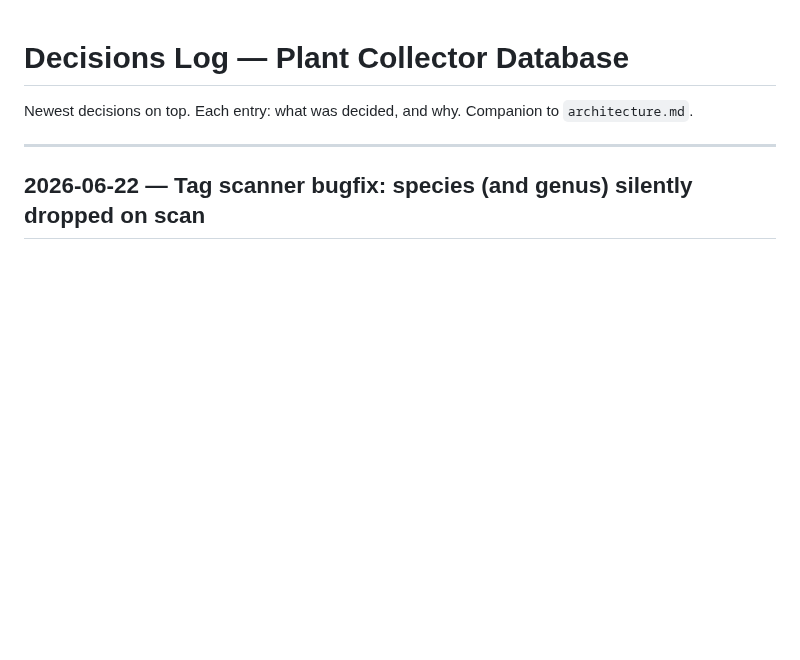
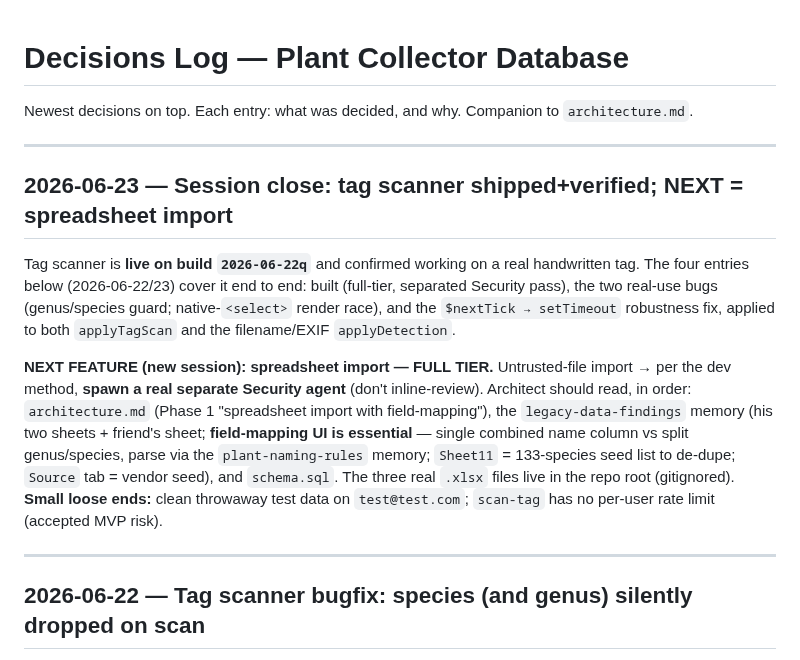
Before and after one commit to stephend7/plant-collector, a Markdown page: decisions.md, the part around the change. Drawn GitHub-style; blank space fills up the shorter version.

Commit message:
docs: close out tag scanner; point next session at spreadsheet import
Tag scanner shipped + verified on build 2026-06-22q (real handwritten tag
confirmed). Adds a session-close entry teeing up the next feature —
spreadsheet import (full tier, separate Security agent) — with the reading
order for the architect.

Co-Authored-By: Claude Opus 4.8 <noreply@anthropic.com>

```diff
--- a/decisions.md
+++ b/decisions.md
@@ -1,6 +1,25 @@
 # Decisions Log — Plant Collector Database
 
 Newest decisions on top. Each entry: what was decided, and why. Companion to `architecture.md`.
+
+---
+
+## 2026-06-23 — Session close: tag scanner shipped+verified; NEXT = spreadsheet import
+
+Tag scanner is **live on build `2026-06-22q`** and confirmed working on a real handwritten tag.
+The four entries below (2026-06-22/23) cover it end to end: built (full-tier, separated Security
+pass), the two real-use bugs (genus/species guard; native-`<select>` render race), and the
+`$nextTick → setTimeout` robustness fix, applied to both `applyTagScan` and the filename/EXIF
+`applyDetection`.
+
+**NEXT FEATURE (new session): spreadsheet import — FULL TIER.** Untrusted-file import → per the
+dev method, **spawn a real separate Security agent** (don't inline-review). Architect should read,
+in order: `architecture.md` (Phase 1 "spreadsheet import with field-mapping"), the
+`legacy-data-findings` memory (his two sheets + friend's sheet; **field-mapping UI is essential** —
+single combined name column vs split genus/species, parse via the `plant-naming-rules` memory;
+`Sheet11` = 133-species seed list to de-dupe; `Source` tab = vendor seed), and `schema.sql`. The
+three real `.xlsx` files live in the repo root (gitignored). **Small loose ends:** clean throwaway
+test data on `test@test.com`; `scan-tag` has no per-user rate limit (accepted MVP risk).
 
 ---
 
```
